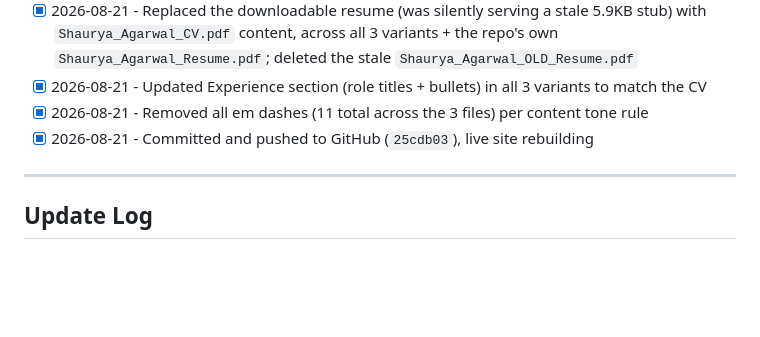
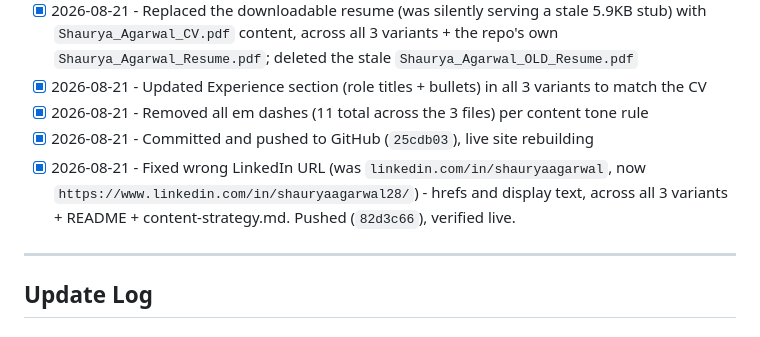
Before and after one commit to shauryagarwal28/shauryagarwal28.github.io, a Markdown page: PROJECT_LOG.md, the part around the change. Rendered like a GitHub page; blank space fills up the shorter version.

Commit message:
Log LinkedIn URL fix
Co-Authored-By: Claude Sonnet 5 <noreply@anthropic.com>

```diff
--- a/PROJECT_LOG.md
+++ b/PROJECT_LOG.md
@@ -42,6 +42,7 @@ This file is the single source of truth for what's been done, what's open, and h
 - [x] 2026-08-21 - Updated Experience section (role titles + bullets) in all 3 variants to match the CV
 - [x] 2026-08-21 - Removed all em dashes (11 total across the 3 files) per content tone rule
 - [x] 2026-08-21 - Committed and pushed to GitHub (`25cdb03`), live site rebuilding
+- [x] 2026-08-21 - Fixed wrong LinkedIn URL (was `linkedin.com/in/shauryaagarwal`, now `https://www.linkedin.com/in/shauryaagarwal28/`) - hrefs and display text, across all 3 variants + README + content-strategy.md. Pushed (`82d3c66`), verified live.
 
 ---
 
```
